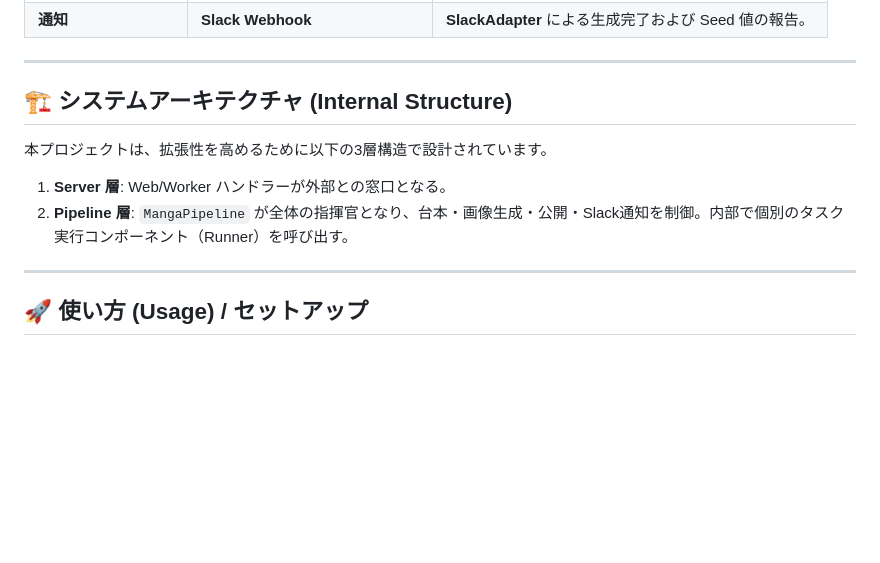
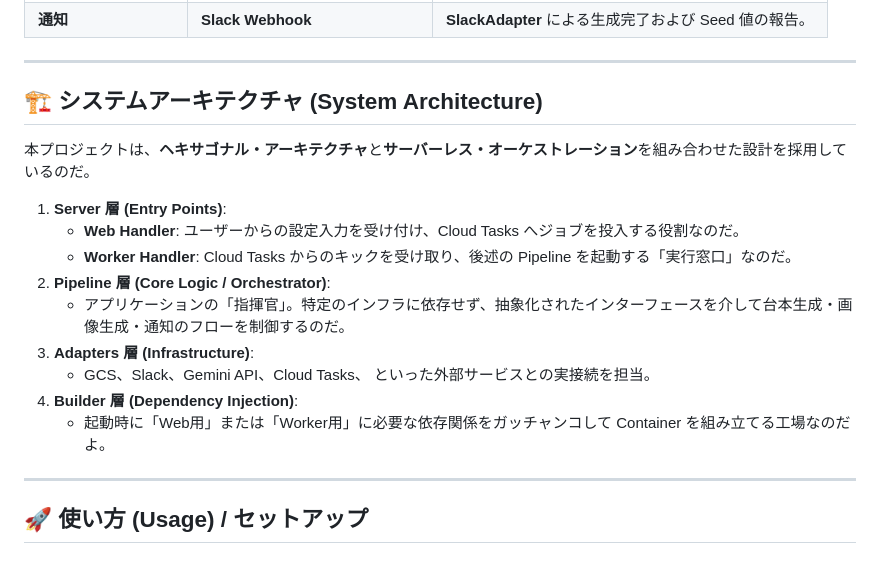
Before and after one commit to shouni/ap-manga-web, a Markdown page: README.md, the part around the change. Rendered like a GitHub page; blank space fills up the shorter version.

Commit message:
Update README to detail hexagonal architecture, serverless orchestration, and revised system layers for clarity.

```diff
--- a/README.md
+++ b/README.md
@@ -40,12 +40,19 @@ Webフォームを通じて画像生成処理を**非同期ワーカー**（Clou
 
 ---
 
-## 🏗 システムアーキテクチャ (Internal Structure)
+## 🏗 システムアーキテクチャ (System Architecture)
 
-本プロジェクトは、拡張性を高めるために以下の3層構造で設計されています。
+本プロジェクトは、**ヘキサゴナル・アーキテクチャ**と**サーバーレス・オーケストレーション**を組み合わせた設計を採用しているのだ。
 
-1. **Server 層**: Web/Worker ハンドラーが外部との窓口となる。
-2. **Pipeline 層**: `MangaPipeline` が全体の指揮官となり、台本・画像生成・公開・Slack通知を制御。内部で個別のタスク実行コンポーネント（Runner）を呼び出す。
+1. **Server 層 (Entry Points)**:
+    - **Web Handler**: ユーザーからの設定入力を受け付け、Cloud Tasks へジョブを投入する役割なのだ。
+    - **Worker Handler**: Cloud Tasks からのキックを受け取り、後述の Pipeline を起動する「実行窓口」なのだ。
+2. **Pipeline 層 (Core Logic / Orchestrator)**:
+    - アプリケーションの「指揮官」。特定のインフラに依存せず、抽象化されたインターフェースを介して台本生成・画像生成・通知のフローを制御するのだ。
+3. **Adapters 層 (Infrastructure)**:
+    - GCS、Slack、Gemini API、Cloud Tasks、 といった外部サービスとの実接続を担当。
+4. **Builder 層 (Dependency Injection)**:
+    - 起動時に「Web用」または「Worker用」に必要な依存関係をガッチャンコして Container を組み立てる工場なのだよ。
 
 ---
 
```
